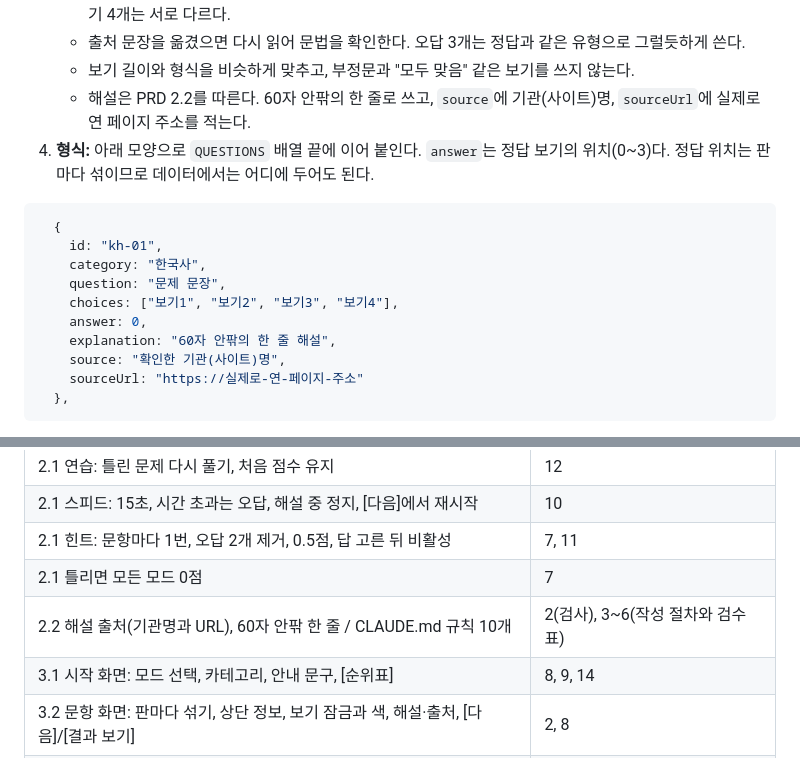
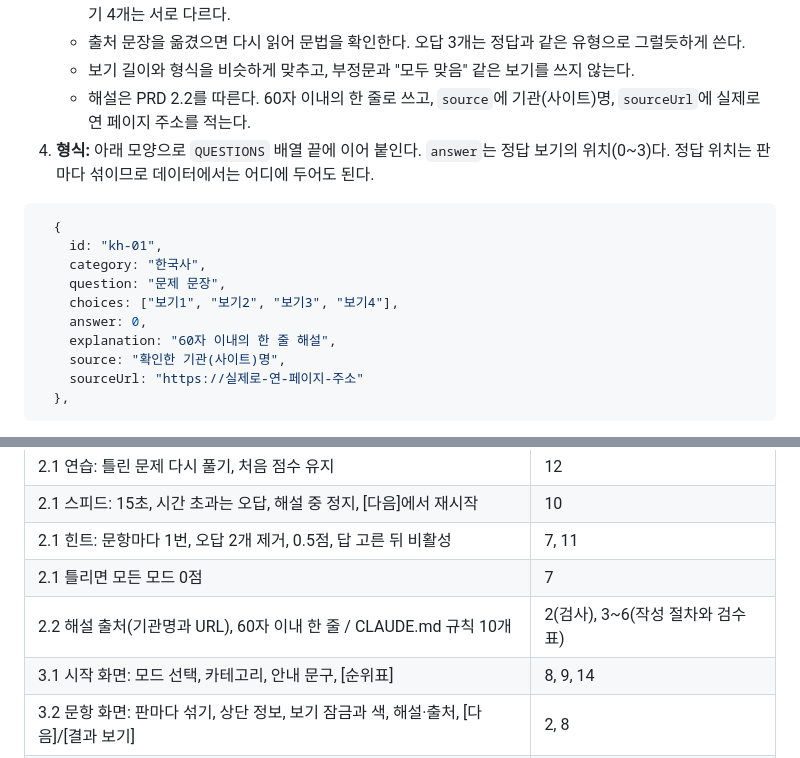
Before and after one commit to hjw060315-maker/study03_Quiz, a Markdown page: IMPL-PLAN.md, 2 parts joined by grey strips. Drawn GitHub-style.

Commit message:
docs: 해설 길이 규칙을 '60자 이내의 한 줄'로 수정
Co-Authored-By: Claude Opus 5.5 <noreply@anthropic.com>

````diff
--- a/IMPL-PLAN.md
+++ b/IMPL-PLAN.md
@@ -453,7 +453,7 @@ git commit -m "feat: 문항 섞기와 문항 검사 함수"
    - CLAUDE.md 규칙 1~3, 5, 7~10을 지킨다. 정답은 하나뿐이고, 최상급 표현에는 기준과 시점을 밝히고, 보기 4개는 서로 다르다.
    - 출처 문장을 옮겼으면 다시 읽어 문법을 확인한다. 오답 3개는 정답과 같은 유형으로 그럴듯하게 쓴다.
    - 보기 길이와 형식을 비슷하게 맞추고, 부정문과 "모두 맞음" 같은 보기를 쓰지 않는다.
-   - 해설은 PRD 2.2를 따른다. 60자 안팎의 한 줄로 쓰고, `source`에 기관(사이트)명, `sourceUrl`에 실제로 연 페이지 주소를 적는다.
+   - 해설은 PRD 2.2를 따른다. 60자 이내의 한 줄로 쓰고, `source`에 기관(사이트)명, `sourceUrl`에 실제로 연 페이지 주소를 적는다.
 4. **형식:** 아래 모양으로 `QUESTIONS` 배열 끝에 이어 붙인다. `answer`는 정답 보기의 위치(0~3)다. 정답 위치는 판마다 섞이므로 데이터에서는 어디에 두어도 된다.
 
 ```js
@@ -463,7 +463,7 @@ git commit -m "feat: 문항 섞기와 문항 검사 함수"
     question: "문제 문장",
     choices: ["보기1", "보기2", "보기3", "보기4"],
     answer: 0,
-    explanation: "60자 안팎의 한 줄 해설",
+    explanation: "60자 이내의 한 줄 해설",
     source: "확인한 기관(사이트)명",
     sourceUrl: "https://실제로-연-페이지-주소"
   },
@@ -1591,7 +1591,7 @@ git commit -m "feat: 기록 저장과 순위표 화면"
 | 2.1 스피드: 15초, 시간 초과는 오답, 해설 중 정지, [다음]에서 재시작 | 10 |
 | 2.1 힌트: 문항마다 1번, 오답 2개 제거, 0.5점, 답 고른 뒤 비활성 | 7, 11 |
 | 2.1 틀리면 모든 모드 0점 | 7 |
-| 2.2 해설 출처(기관명과 URL), 60자 안팎 한 줄 / CLAUDE.md 규칙 10개 | 2(검사), 3~6(작성 절차와 검수표) |
+| 2.2 해설 출처(기관명과 URL), 60자 이내 한 줄 / CLAUDE.md 규칙 10개 | 2(검사), 3~6(작성 절차와 검수표) |
 | 3.1 시작 화면: 모드 선택, 카테고리, 안내 문구, [순위표] | 8, 9, 14 |
 | 3.2 문항 화면: 판마다 섞기, 상단 정보, 보기 잠금과 색, 해설·출처, [다음]/[결과 보기] | 2, 8 |
 | 3.2 스피드 타이머 막대, 힌트 버튼 | 10, 11 |
````
Also changed, not shown: PRD.md (+2 -2 lines).
